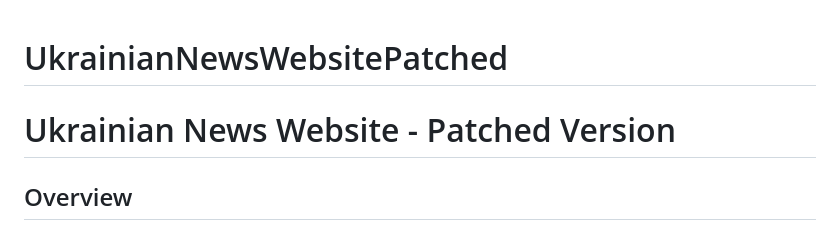
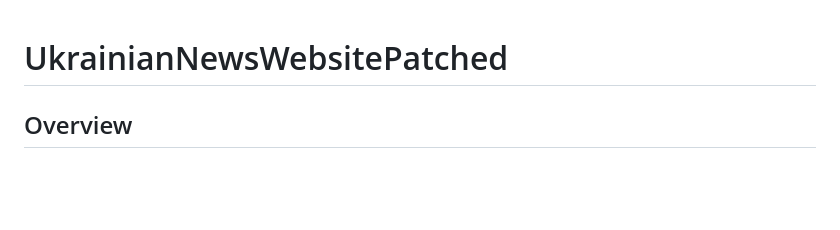
Before and after one commit to KashmalaSiddiqui/UkrainianNewsWebsitePatched, a Markdown page: README.md, the part around the change. Rendered like a GitHub page; blank space fills up the shorter version.

```diff
--- a/README.md
+++ b/README.md
@@ -1,5 +1,4 @@
 # UkrainianNewsWebsitePatched
-# Ukrainian News Website - Patched Version
 
 ## Overview
 
```
